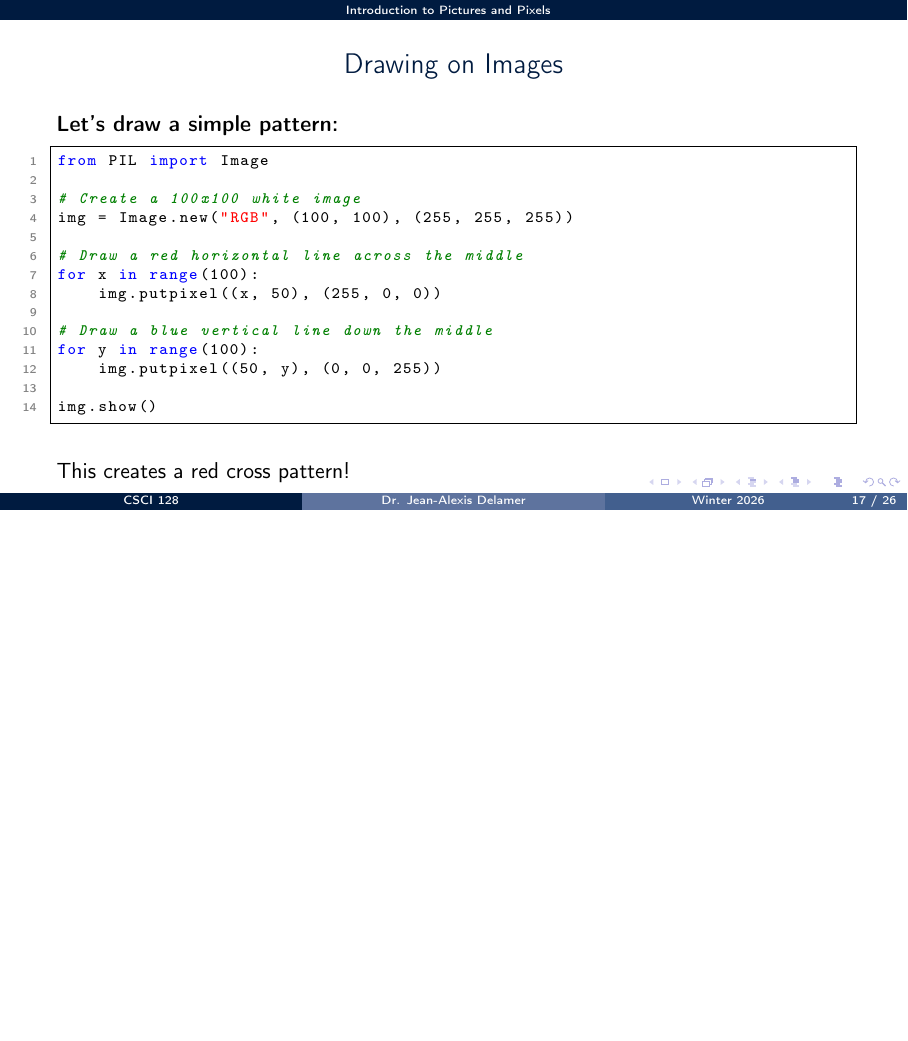
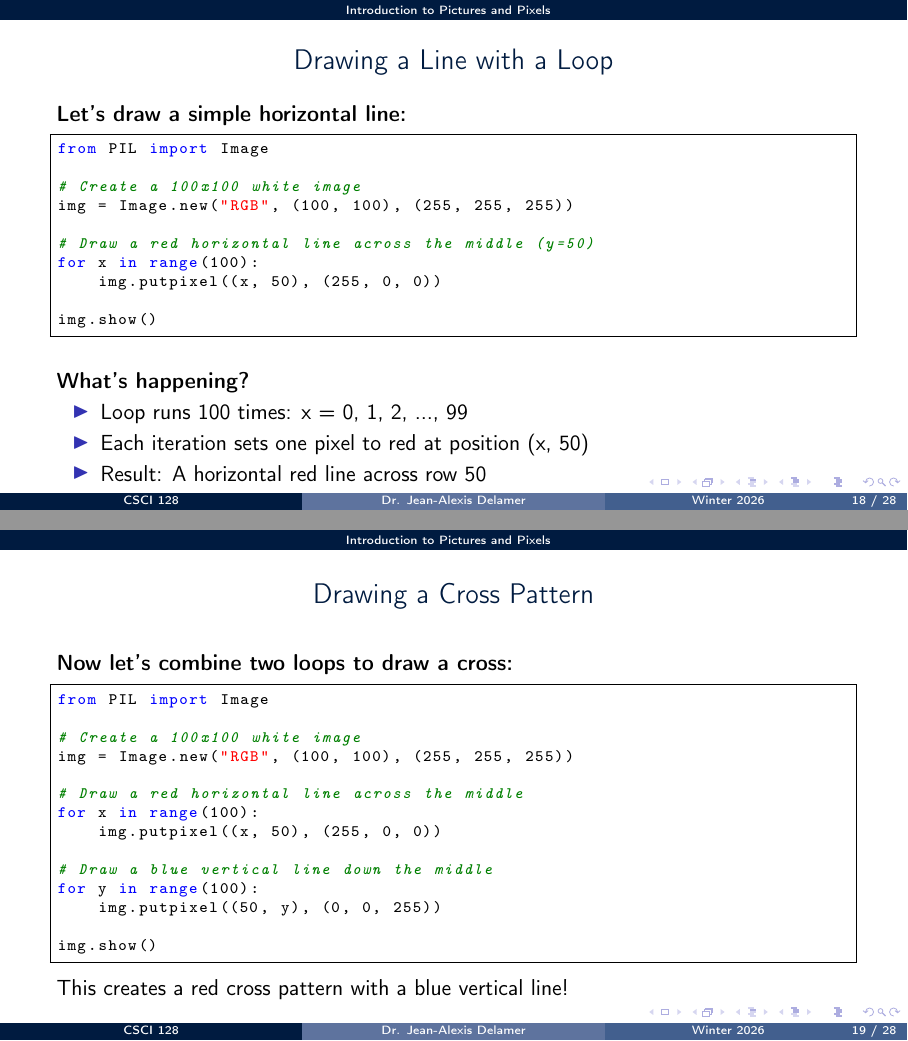
Before and after one commit to jdelamer/csci-128, LaTeX slides (beamer/03-pictures-pixels.tex): page 63 of 73 before the commit and pages 63 and 64 of 74 after it, the two joined at a grey line, the shorter picture padded with empty space. Compiled offline with pdfLaTeX.

Commit message:
Modified: Beamer 03

```diff
--- a/beamer/03-pictures-pixels.tex
+++ b/beamer/03-pictures-pixels.tex
@@ -14,14 +14,12 @@
     commentstyle=\color{green!50!black}\itshape,
     showstringspaces=false,
     breaklines=true,
-    frame=single,
-    numbers=left,
-    numberstyle=\tiny\color{gray}
+    frame=single
 }
 
 % Course information
 \title{Introduction to Pictures and Pixels}
-\course{CSCI 128: Introduction to Computer Science}
+\course{CSCI 128: Conding for Problem Solving}
 \courseshort{CSCI 128}
 \term{Winter 2026}
 \author{Dr. Jean-Alexis Delamer}
@@ -439,5 +423,3 @@ img = Image.new("RGB", (400, 400), (0, 0, 0))
     \end{itemize}
 \end{frame}
 
-\begin{frame}[fragile]{Drawing on Images}
-    \textbf{Let's draw a simple pattern:}
@@ -444,3 +454,31 @@ img = Image.new("RGB", (400, 400), (0, 0, 0))
+\begin{frame}[fragile]{Drawing a Line with a Loop}
+    \textbf{Let's draw a simple horizontal line:}
+
+    \begin{lstlisting}
+from PIL import Image
+
+# Create a 100x100 white image
+img = Image.new("RGB", (100, 100), (255, 255, 255))
+
+# Draw a red horizontal line across the middle (y=50)
+for x in range(100):
+    img.putpixel((x, 50), (255, 0, 0))
+
+img.show()
+    \end{lstlisting}
+
+    \vspace{1em}
+
+    \textbf{What's happening?}
+    \begin{itemize}
+        \item Loop runs 100 times: x = 0, 1, 2, ..., 99
+        \item Each iteration sets one pixel to red at position (x, 50)
+        \item Result: A horizontal red line across row 50
+    \end{itemize}
+\end{frame}
+
+\begin{frame}[fragile]{Drawing a Cross Pattern}
+    \textbf{Now let's combine two loops to draw a cross:}
 
     \begin{lstlisting}
 from PIL import Image
@@ -459,9 +497,7 @@ for y in range(100):
 img.show()
     \end{lstlisting}
 
-    \vspace{1em}
-
-    This creates a red cross pattern!
+    This creates a red cross pattern with a blue vertical line!
 \end{frame}
 
 \begin{frame}[fragile]{Loops with Pixels}
```
Also changed, not shown: beamer/03-pictures-pixels.tex (44 more changed lines).
